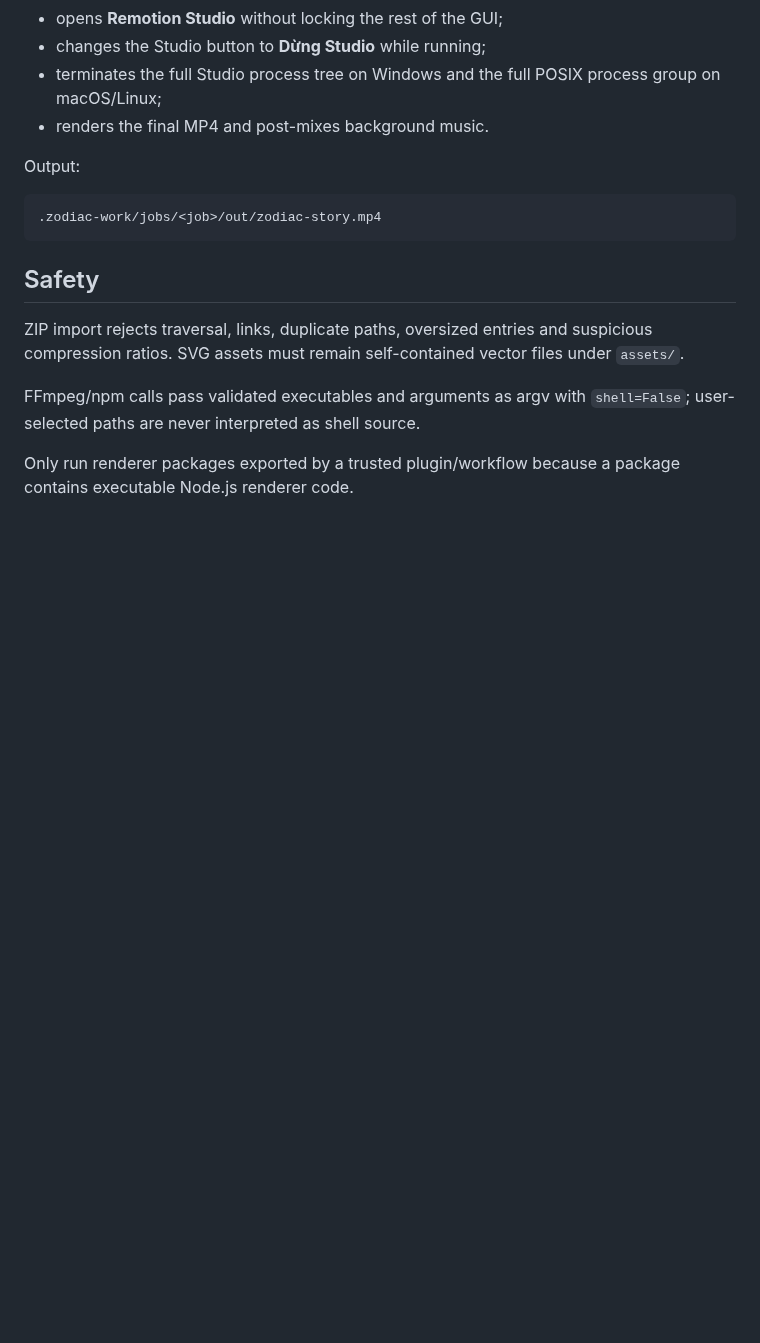
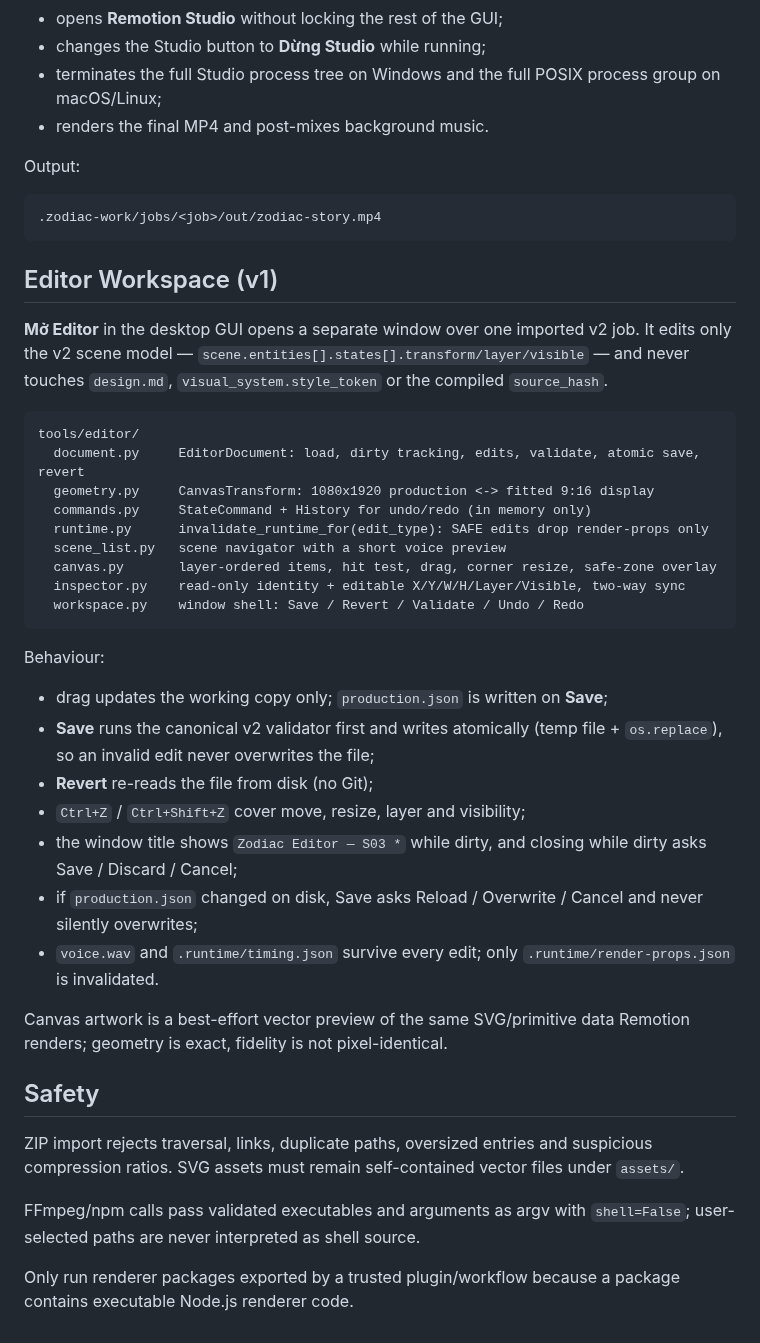
Before and after one commit to SeikoP/project-zodiac-video, a Markdown page: README.md, the part around the change. Rendered like a GitHub page; blank space fills up the shorter version.

````diff
--- a/README.md
+++ b/README.md
@@ -175,6 +175,34 @@ Output:
 .zodiac-work/jobs/<job>/out/zodiac-story.mp4
 ```
 
+## Editor Workspace (v1)
+
+**Mở Editor** in the desktop GUI opens a separate window over one imported v2 job. It edits only the v2 scene model — `scene.entities[].states[].transform/layer/visible` — and never touches `design.md`, `visual_system.style_token` or the compiled `source_hash`.
+
+```text
+tools/editor/
+  document.py     EditorDocument: load, dirty tracking, edits, validate, atomic save, revert
+  geometry.py     CanvasTransform: 1080x1920 production <-> fitted 9:16 display
+  commands.py     StateCommand + History for undo/redo (in memory only)
+  runtime.py      invalidate_runtime_for(edit_type): SAFE edits drop render-props only
+  scene_list.py   scene navigator with a short voice preview
+  canvas.py       layer-ordered items, hit test, drag, corner resize, safe-zone overlay
+  inspector.py    read-only identity + editable X/Y/W/H/Layer/Visible, two-way sync
+  workspace.py    window shell: Save / Revert / Validate / Undo / Redo
+```
+
+Behaviour:
+
+- drag updates the working copy only; `production.json` is written on **Save**;
+- **Save** runs the canonical v2 validator first and writes atomically (temp file + `os.replace`), so an invalid edit never overwrites the file;
+- **Revert** re-reads the file from disk (no Git);
+- `Ctrl+Z` / `Ctrl+Shift+Z` cover move, resize, layer and visibility;
+- the window title shows `Zodiac Editor — S03 *` while dirty, and closing while dirty asks Save / Discard / Cancel;
+- if `production.json` changed on disk, Save asks Reload / Overwrite / Cancel and never silently overwrites;
+- `voice.wav` and `.runtime/timing.json` survive every edit; only `.runtime/render-props.json` is invalidated.
+
+Canvas artwork is a best-effort vector preview of the same SVG/primitive data Remotion renders; geometry is exact, fidelity is not pixel-identical.
+
 ## Safety
 
 ZIP import rejects traversal, links, duplicate paths, oversized entries and suspicious compression ratios. SVG assets must remain self-contained vector files under `assets/`.
````
Also changed, not shown: docs/editor-workspace.png (added), 12 other files.
